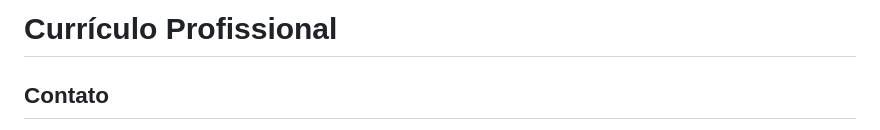
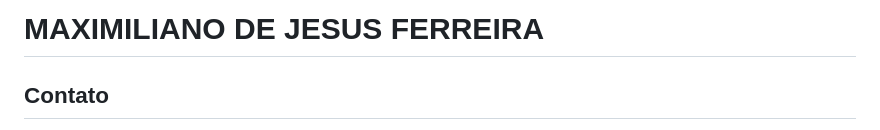
Before and after one commit to maxferreira1973/ferreiraprobr, a Markdown page: content/curriculo.md, the part around the change. GitHub-like rendering.

Commit message:
Atualiza curriculum Profissional pelo meu nome completo

```diff
--- a/content/curriculo.md
+++ b/content/curriculo.md
@@ -1,4 +1,4 @@
-# Currículo Profissional
+# MAXIMILIANO DE JESUS FERREIRA
 
 ## Contato
 - **Endereço:** Rua José Getúlio, 67 ap 125, Liberdade, São Paulo - SP, 01509-001
```
